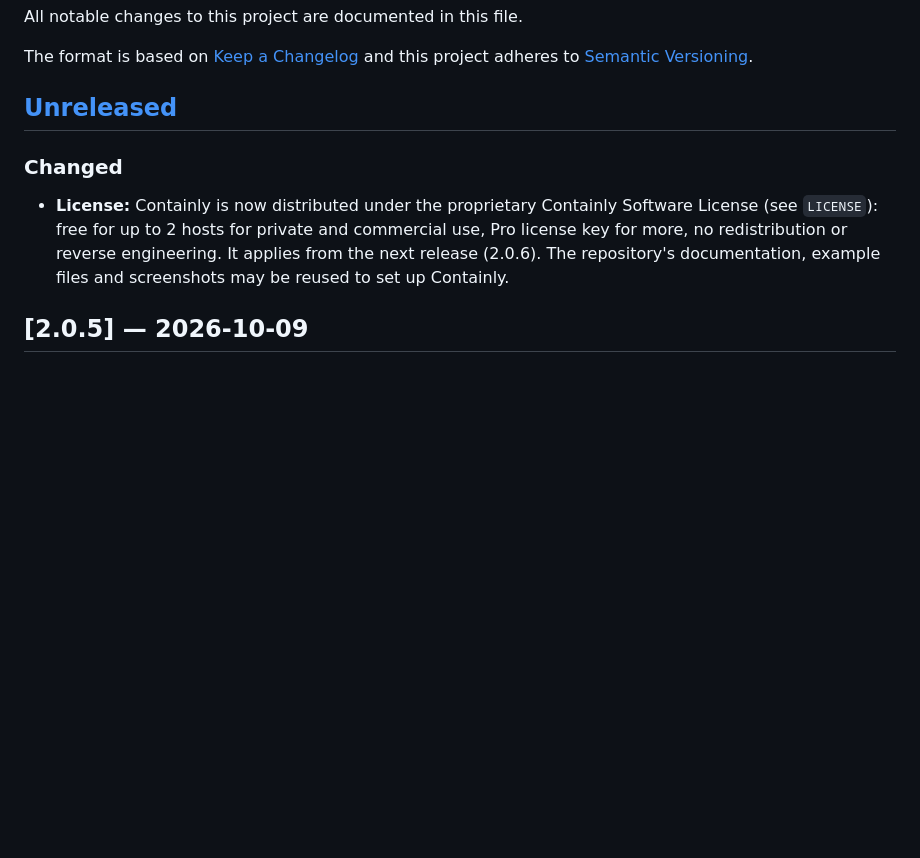
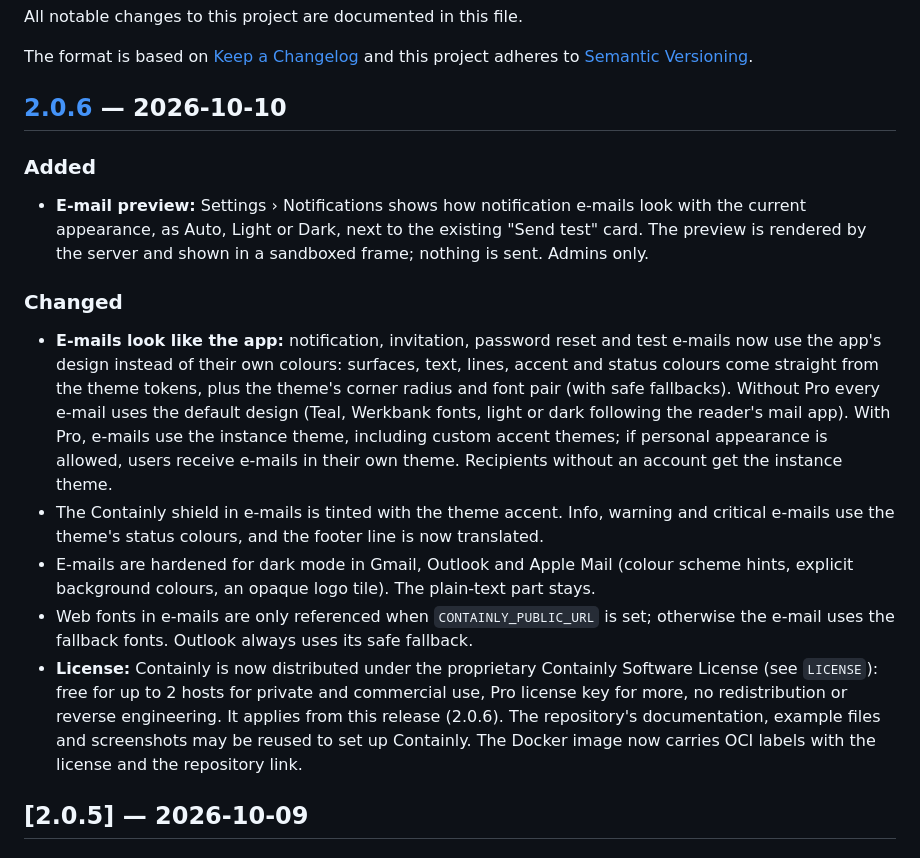
Before and after one commit to amslertec/containly, a Markdown page: CHANGELOG.md, the part around one of its changes. Drawn GitHub-style; blank space fills up the shorter version.

Commit message:
docs: changelog for 2.0.6

```diff
--- a/CHANGELOG.md
+++ b/CHANGELOG.md
@@ -5,14 +5,35 @@ All notable changes to this project are documented in this file.
 The format is based on [Keep a Changelog](https://keepachangelog.com/en/1.1.0/)
 and this project adheres to [Semantic Versioning](https://semver.org/).
 
-## [Unreleased]
+## [2.0.6] — 2026-10-10
+
+### Added
+
+- **E-mail preview:** Settings › Notifications shows how notification e-mails look with the
+  current appearance, as Auto, Light or Dark, next to the existing "Send test" card. The
+  preview is rendered by the server and shown in a sandboxed frame; nothing is sent.
+  Admins only.
 
 ### Changed
 
+- **E-mails look like the app:** notification, invitation, password reset and test e-mails
+  now use the app's design instead of their own colours: surfaces, text, lines, accent and
+  status colours come straight from the theme tokens, plus the theme's corner radius and font
+  pair (with safe fallbacks). Without Pro every e-mail uses the default design (Teal, Werkbank
+  fonts, light or dark following the reader's mail app). With Pro, e-mails use the instance
+  theme, including custom accent themes; if personal appearance is allowed, users receive
+  e-mails in their own theme. Recipients without an account get the instance theme.
+- The Containly shield in e-mails is tinted with the theme accent. Info, warning and critical
+  e-mails use the theme's status colours, and the footer line is now translated.
+- E-mails are hardened for dark mode in Gmail, Outlook and Apple Mail (colour scheme hints,
+  explicit background colours, an opaque logo tile). The plain-text part stays.
+- Web fonts in e-mails are only referenced when `CONTAINLY_PUBLIC_URL` is set; otherwise the
+  e-mail uses the fallback fonts. Outlook always uses its safe fallback.
 - **License:** Containly is now distributed under the proprietary Containly Software License
   (see `LICENSE`): free for up to 2 hosts for private and commercial use, Pro license key for
-  more, no redistribution or reverse engineering. It applies from the next release (2.0.6). The
+  more, no redistribution or reverse engineering. It applies from this release (2.0.6). The
   repository's documentation, example files and screenshots may be reused to set up Containly.
+  The Docker image now carries OCI labels with the license and the repository link.
 
 ## [2.0.5] — 2026-10-09
 
```
Also changed, not shown: other parts of CHANGELOG.md (+2 -1 lines).
